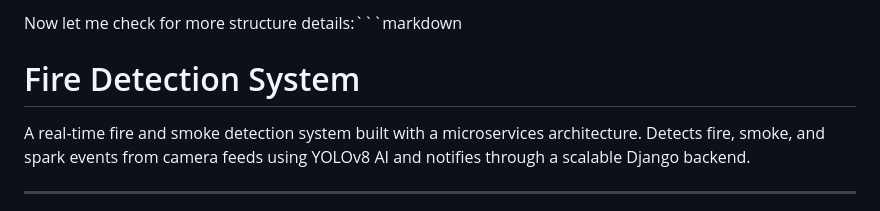
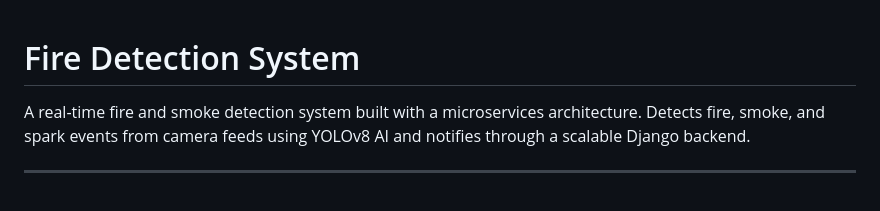
Before and after one commit to mostafaabdoelgohary2003AI/fireguard-graduation-project, a Markdown page: README.md, the part around the change. Drawn GitHub-style.

````diff
--- a/README.md
+++ b/README.md
@@ -1,4 +1,3 @@
-Now let me check for more structure details:```markdown
 # Fire Detection System
 
 A real-time fire and smoke detection system built with a microservices architecture. Detects fire, smoke, and spark events from camera feeds using YOLOv8 AI and notifies through a scalable Django backend.
````
